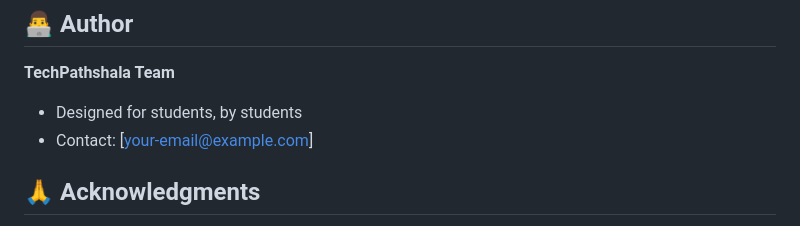
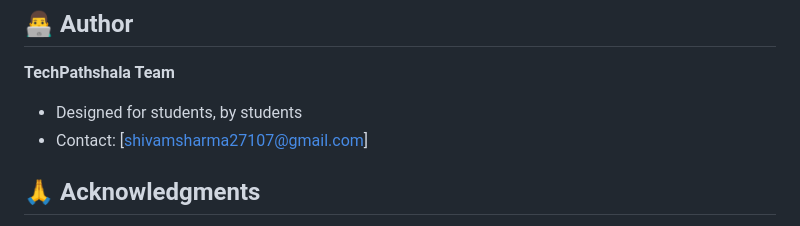
Before and after one commit to shivamshrma09/TechPathsalaStartup, a Markdown page: README.md, the part around the change. Drawn GitHub-style.

```diff
--- a/README.md
+++ b/README.md
@@ -124,7 +124,7 @@ This project is licensed under the MIT License - see the [LICENSE](LICENSE) file
 
 **TechPathshala Team**
 - Designed for students, by students
-- Contact: [your-email@example.com]
+- Contact: [shivamsharma27107@gmail.com]
 
 ## 🙏 Acknowledgments
 
```
